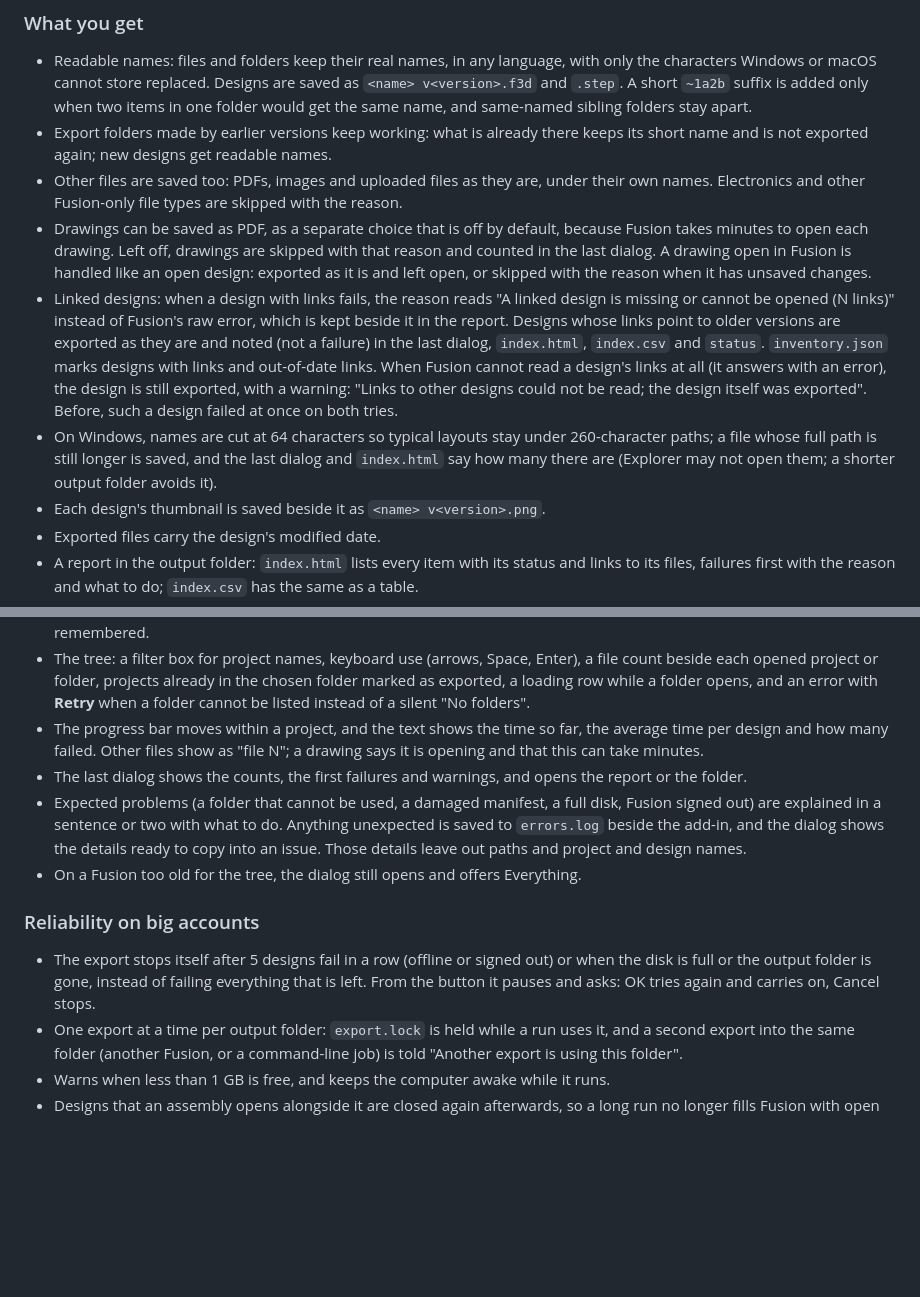
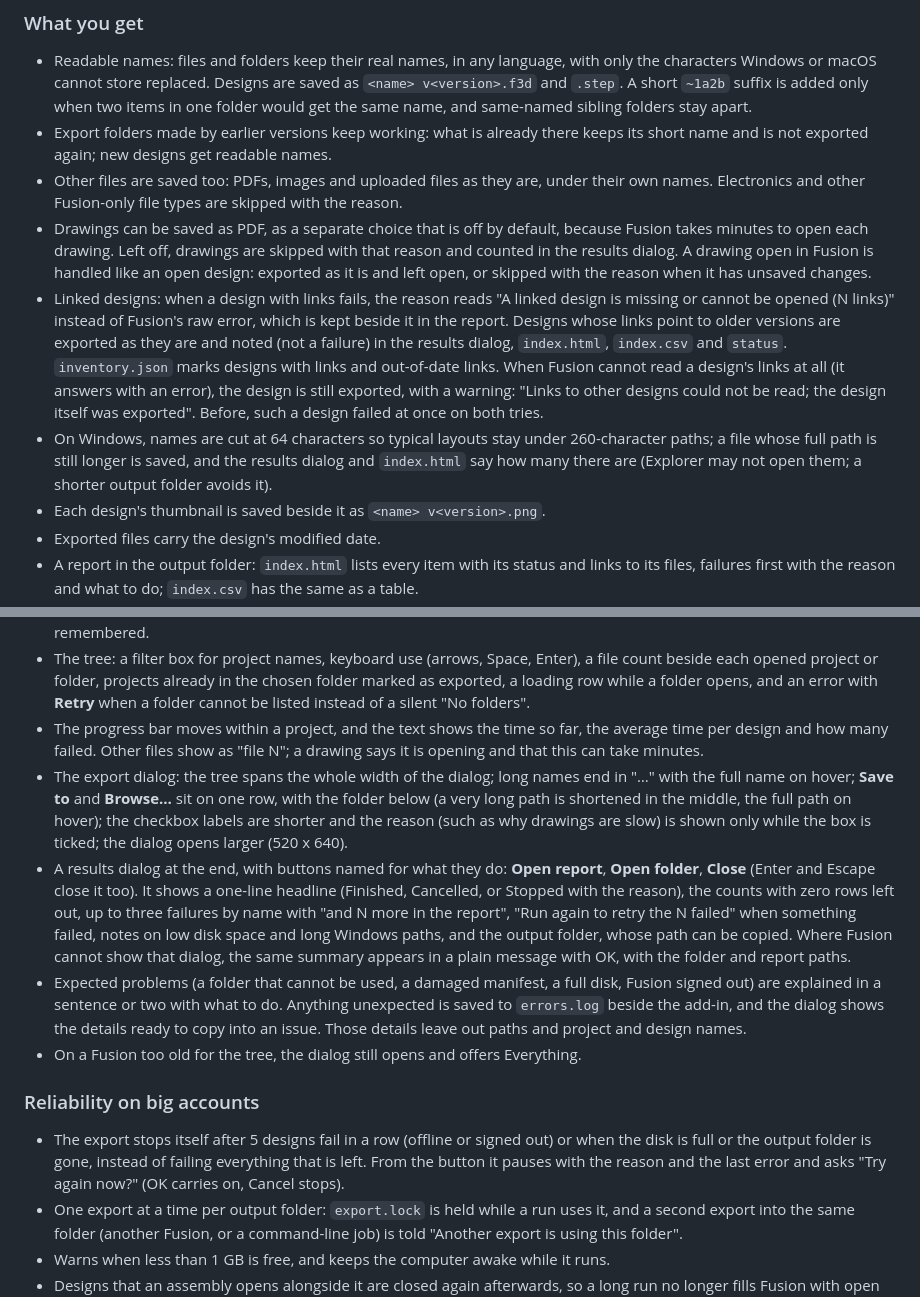
Before and after one commit to cad-lifeboat/fusion-bulk-export, a Markdown page: CHANGELOG.md, 2 parts joined by grey strips. Drawn GitHub-style; blank space fills up the shorter version.

```diff
--- a/CHANGELOG.md
+++ b/CHANGELOG.md
@@ -8,9 +8,9 @@
 - Readable names: files and folders keep their real names, in any language, with only the characters Windows or macOS cannot store replaced. Designs are saved as `<name> v<version>.f3d` and `.step`. A short `~1a2b` suffix is added only when two items in one folder would get the same name, and same-named sibling folders stay apart.
 - Export folders made by earlier versions keep working: what is already there keeps its short name and is not exported again; new designs get readable names.
 - Other files are saved too: PDFs, images and uploaded files as they are, under their own names. Electronics and other Fusion-only file types are skipped with the reason.
-- Drawings can be saved as PDF, as a separate choice that is off by default, because Fusion takes minutes to open each drawing. Left off, drawings are skipped with that reason and counted in the last dialog. A drawing open in Fusion is handled like an open design: exported as it is and left open, or skipped with the reason when it has unsaved changes.
-- Linked designs: when a design with links fails, the reason reads "A linked design is missing or cannot be opened (N links)" instead of Fusion's raw error, which is kept beside it in the report. Designs whose links point to older versions are exported as they are and noted (not a failure) in the last dialog, `index.html`, `index.csv` and `status`. `inventory.json` marks designs with links and out-of-date links. When Fusion cannot read a design's links at all (it answers with an error), the design is still exported, with a warning: "Links to other designs could not be read; the design itself was exported". Before, such a design failed at once on both tries.
-- On Windows, names are cut at 64 characters so typical layouts stay under 260-character paths; a file whose full path is still longer is saved, and the last dialog and `index.html` say how many there are (Explorer may not open them; a shorter output folder avoids it).
+- Drawings can be saved as PDF, as a separate choice that is off by default, because Fusion takes minutes to open each drawing. Left off, drawings are skipped with that reason and counted in the results dialog. A drawing open in Fusion is handled like an open design: exported as it is and left open, or skipped with the reason when it has unsaved changes.
+- Linked designs: when a design with links fails, the reason reads "A linked design is missing or cannot be opened (N links)" instead of Fusion's raw error, which is kept beside it in the report. Designs whose links point to older versions are exported as they are and noted (not a failure) in the results dialog, `index.html`, `index.csv` and `status`. `inventory.json` marks designs with links and out-of-date links. When Fusion cannot read a design's links at all (it answers with an error), the design is still exported, with a warning: "Links to other designs could not be read; the design itself was exported". Before, such a design failed at once on both tries.
+- On Windows, names are cut at 64 characters so typical layouts stay under 260-character paths; a file whose full path is still longer is saved, and the results dialog and `index.html` say how many there are (Explorer may not open them; a shorter output folder avoids it).
 - Each design's thumbnail is saved beside it as `<name> v<version>.png`.
 - Exported files carry the design's modified date.
 - A report in the output folder: `index.html` lists every item with its status and links to its files, failures first with the reason and what to do; `index.csv` has the same as a table.
@@ -23,12 +23,13 @@
 - **Also save other files (PDFs, uploads)**, on by default, and **Also export drawings as PDF**, off by default; both remembered.
 - The tree: a filter box for project names, keyboard use (arrows, Space, Enter), a file count beside each opened project or folder, projects already in the chosen folder marked as exported, a loading row while a folder opens, and an error with **Retry** when a folder cannot be listed instead of a silent "No folders".
 - The progress bar moves within a project, and the text shows the time so far, the average time per design and how many failed. Other files show as "file N"; a drawing says it is opening and that this can take minutes.
-- The last dialog shows the counts, the first failures and warnings, and opens the report or the folder.
+- The export dialog: the tree spans the whole width of the dialog; long names end in "…" with the full name on hover; **Save to** and **Browse…** sit on one row, with the folder below (a very long path is shortened in the middle, the full path on hover); the checkbox labels are shorter and the reason (such as why drawings are slow) is shown only while the box is ticked; the dialog opens larger (520 x 640).
+- A results dialog at the end, with buttons named for what they do: **Open report**, **Open folder**, **Close** (Enter and Escape close it too). It shows a one-line headline (Finished, Cancelled, or Stopped with the reason), the counts with zero rows left out, up to three failures by name with "and N more in the report", "Run again to retry the N failed" when something failed, notes on low disk space and long Windows paths, and the output folder, whose path can be copied. Where Fusion cannot show that dialog, the same summary appears in a plain message with OK, with the folder and report paths.
 - Expected problems (a folder that cannot be used, a damaged manifest, a full disk, Fusion signed out) are explained in a sentence or two with what to do. Anything unexpected is saved to `errors.log` beside the add-in, and the dialog shows the details ready to copy into an issue. Those details leave out paths and project and design names.
 - On a Fusion too old for the tree, the dialog still opens and offers Everything.
 
 ### Reliability on big accounts
-- The export stops itself after 5 designs fail in a row (offline or signed out) or when the disk is full or the output folder is gone, instead of failing everything that is left. From the button it pauses and asks: OK tries again and carries on, Cancel stops.
+- The export stops itself after 5 designs fail in a row (offline or signed out) or when the disk is full or the output folder is gone, instead of failing everything that is left. From the button it pauses with the reason and the last error and asks "Try again now?" (OK carries on, Cancel stops).
 - One export at a time per output folder: `export.lock` is held while a run uses it, and a second export into the same folder (another Fusion, or a command-line job) is told "Another export is using this folder".
 - Warns when less than 1 GB is free, and keeps the computer awake while it runs.
 - Designs that an assembly opens alongside it are closed again afterwards, so a long run no longer fills Fusion with open documents. Designs you had open, and new unsaved documents, are never touched.
```
Also changed, not shown: AGENTS.md (+2 -1 lines), README.md (+11 -10 lines), docs/progress.png, 3 other files.
